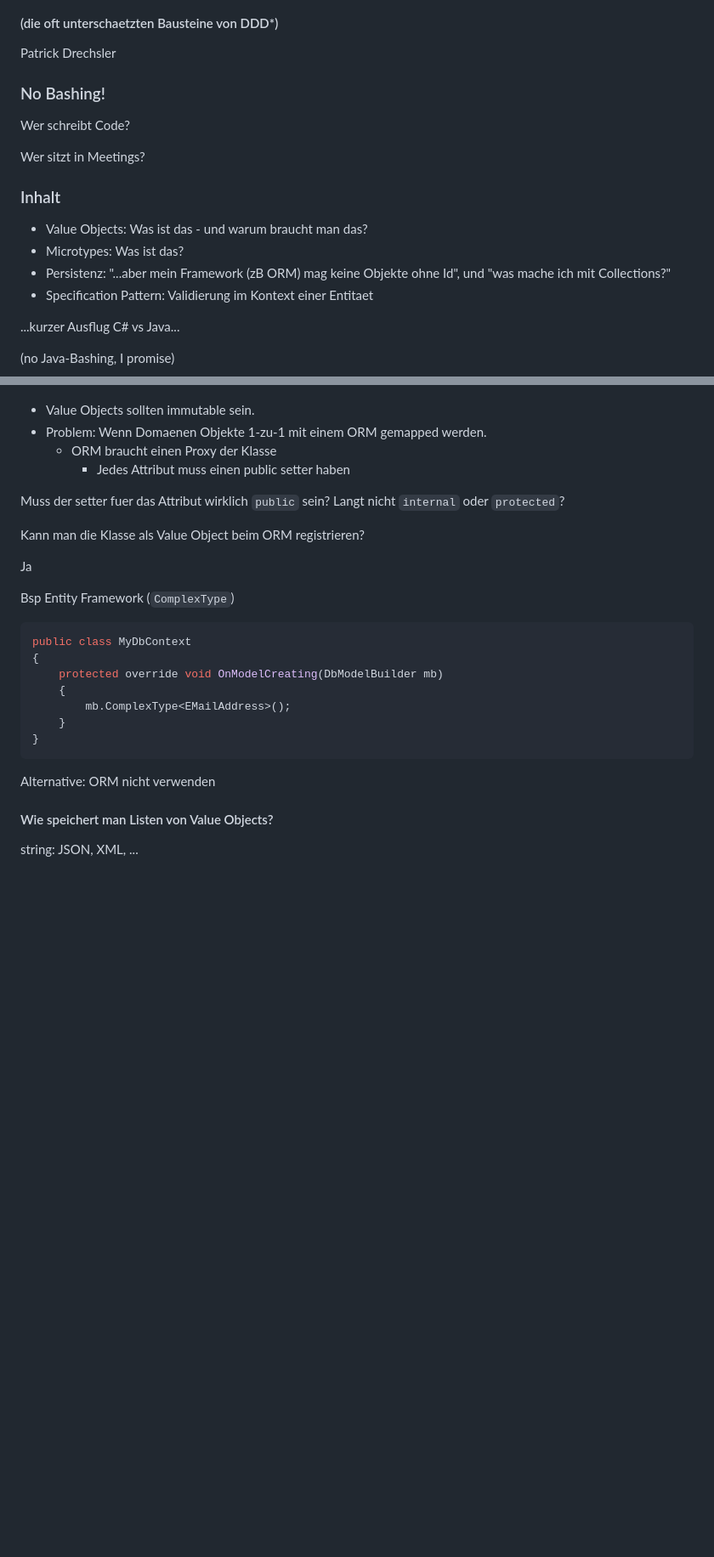
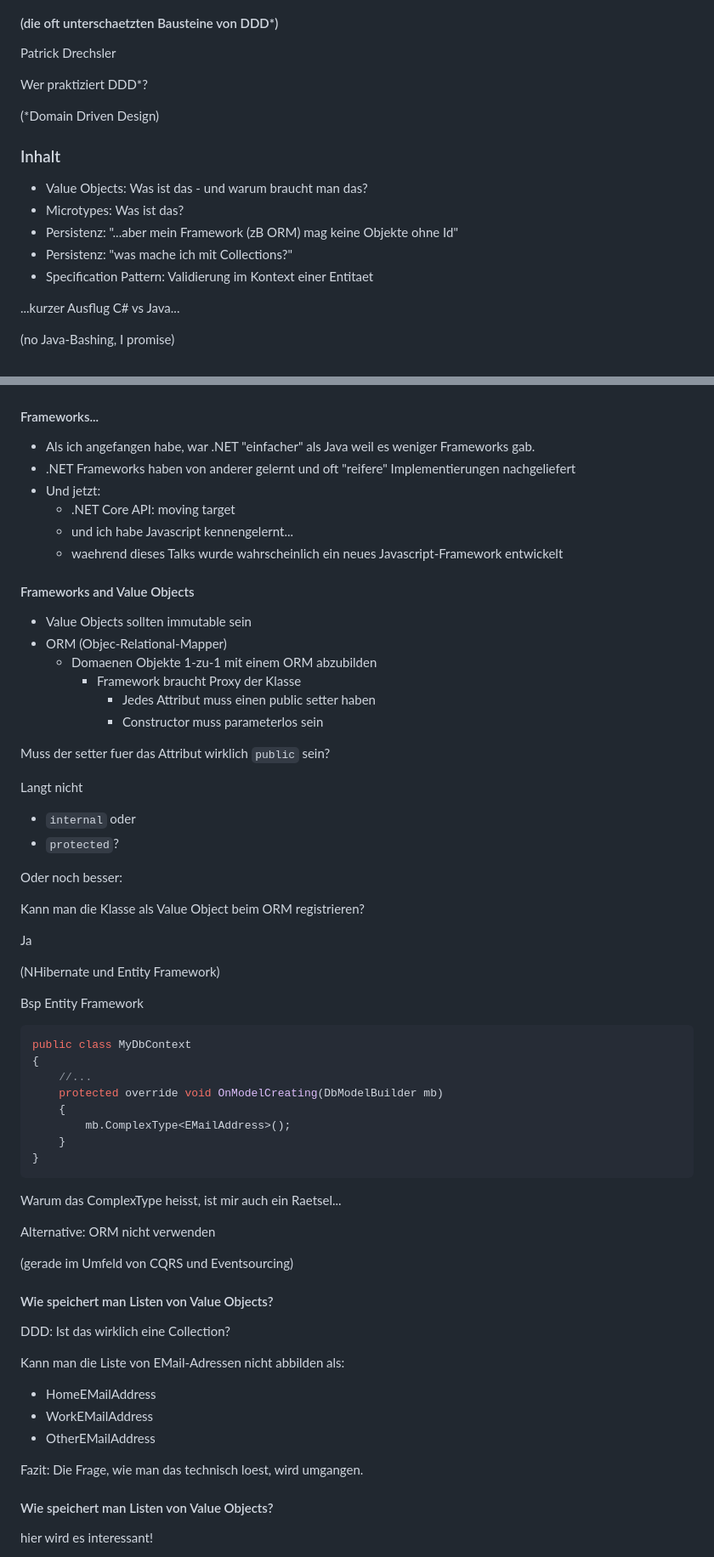
Before and after one commit to draptik/matheads-value-objects, a Markdown page: slides1.md, 2 parts joined by grey strips. Shown: that part at 85% size. GitHub-like rendering; blank space fills up the shorter version.

````diff
--- a/slides1.md
+++ b/slides1.md
@@ -5,11 +5,9 @@ Patrick Drechsler
 
 
 
-### No Bashing!
+Wer praktiziert DDD*?
 
-Wer schreibt Code?
-
-Wer sitzt in Meetings?
+(*Domain Driven Design)
 
 
 
@@ -17,7 +15,8 @@ Wer sitzt in Meetings?
 
 - Value Objects: Was ist das - und warum braucht man das?
 - Microtypes: Was ist das?
-- Persistenz: "...aber mein Framework (zB ORM) mag keine Objekte ohne Id", und "was mache ich mit Collections?"
+- Persistenz: "...aber mein Framework (zB ORM) mag keine Objekte ohne Id"
+- Persistenz: "was mache ich mit Collections?"
 - Specification Pattern: Validierung im Kontext einer Entitaet
 
 
@@ -277,36 +351,75 @@ Scott Millet/Mick Tune in Patterns, Principles and Practices of Domain-Driven De
 ![fun-framework](resources/fun-frameworks-any.jpg)
 
 
-- Value Objects sollten immutable sein.
-- Problem: Wenn Domaenen Objekte 1-zu-1 mit einem ORM gemapped werden.
-    - ORM braucht einen Proxy der Klasse
-        - Jedes Attribut muss einen public setter haben
+#### Frameworks...
+
+- Als ich angefangen habe, war .NET "einfacher" als Java weil es weniger Frameworks gab.
+- .NET Frameworks haben von anderer gelernt und oft "reifere" Implementierungen nachgeliefert
+- Und jetzt: <!-- .element: class="fragment" data-fragment-index="1" -->
+    - .NET Core API: moving target <!-- .element: class="fragment" data-fragment-index="1" -->
+    - und ich habe Javascript kennengelernt... <!-- .element: class="fragment" data-fragment-index="2" -->
+    - waehrend dieses Talks wurde wahrscheinlich ein neues Javascript-Framework entwickelt <!-- .element: class="fragment" data-fragment-index="2" -->
 
 
-Muss der setter fuer das Attribut wirklich `public` sein? Langt nicht `internal` oder `protected`?
+#### Frameworks and Value Objects
 
+- Value Objects sollten immutable sein
+- ORM (Objec-Relational-Mapper) <!-- .element: class="fragment" data-fragment-index="1" -->
+    - Domaenen Objekte 1-zu-1 mit einem ORM abzubilden <!-- .element: class="fragment" data-fragment-index="1" -->
+        - Framework braucht Proxy der Klasse <!-- .element: class="fragment" data-fragment-index="2" -->
+            - Jedes Attribut muss einen public setter haben <!-- .element: class="fragment" data-fragment-index="2" -->
+            - Constructor muss parameterlos sein <!-- .element: class="fragment" data-fragment-index="2" -->
+
+
+Muss der setter fuer das Attribut wirklich `public` sein?
+
+Langt nicht
+- `internal` oder
+- `protected`?
+
+
+Oder noch besser:
 
 Kann man die Klasse als Value Object beim ORM registrieren?
 
 Ja
 
+(NHibernate und Entity Framework)
 
-Bsp Entity Framework (`ComplexType`)
+
+Bsp Entity Framework
 
 ```csharp
 public class MyDbContext
 {
+    //...
     protected override void OnModelCreating(DbModelBuilder mb)
     {
         mb.ComplexType<EMailAddress>();
     }
 }
  ```
+Warum das ComplexType heisst, ist mir auch ein Raetsel...
 
 
 Alternative: ORM nicht verwenden
 
+(gerade im Umfeld von CQRS und Eventsourcing)
 
 
 #### Wie speichert man Listen von Value Objects?
-string: JSON, XML, ...
+
+DDD: Ist das wirklich eine Collection?<!-- .element: class="fragment" data-fragment-index="1" -->
+
+Kann man die Liste von EMail-Adressen nicht abbilden als:<!-- .element: class="fragment" data-fragment-index="2" -->
+- HomeEMailAddress<!-- .element: class="fragment" data-fragment-index="2" -->
+- WorkEMailAddress<!-- .element: class="fragment" data-fragment-index="2" -->
+- OtherEMailAddress<!-- .element: class="fragment" data-fragment-index="2" -->
+
+Fazit: Die Frage, wie man das technisch loest, wird umgangen.<!-- .element: class="fragment" data-fragment-index="3" -->
+
+
+#### Wie speichert man Listen von Value Objects?
+
+hier wird es interessant!
+
````
Also changed, not shown: other parts of slides1.md (+108 -19 lines), resources/fun-picard-microtypes-ups.jpg (added), resources/fun-picard-serializing-collections.jpg (added), 1 other file.
